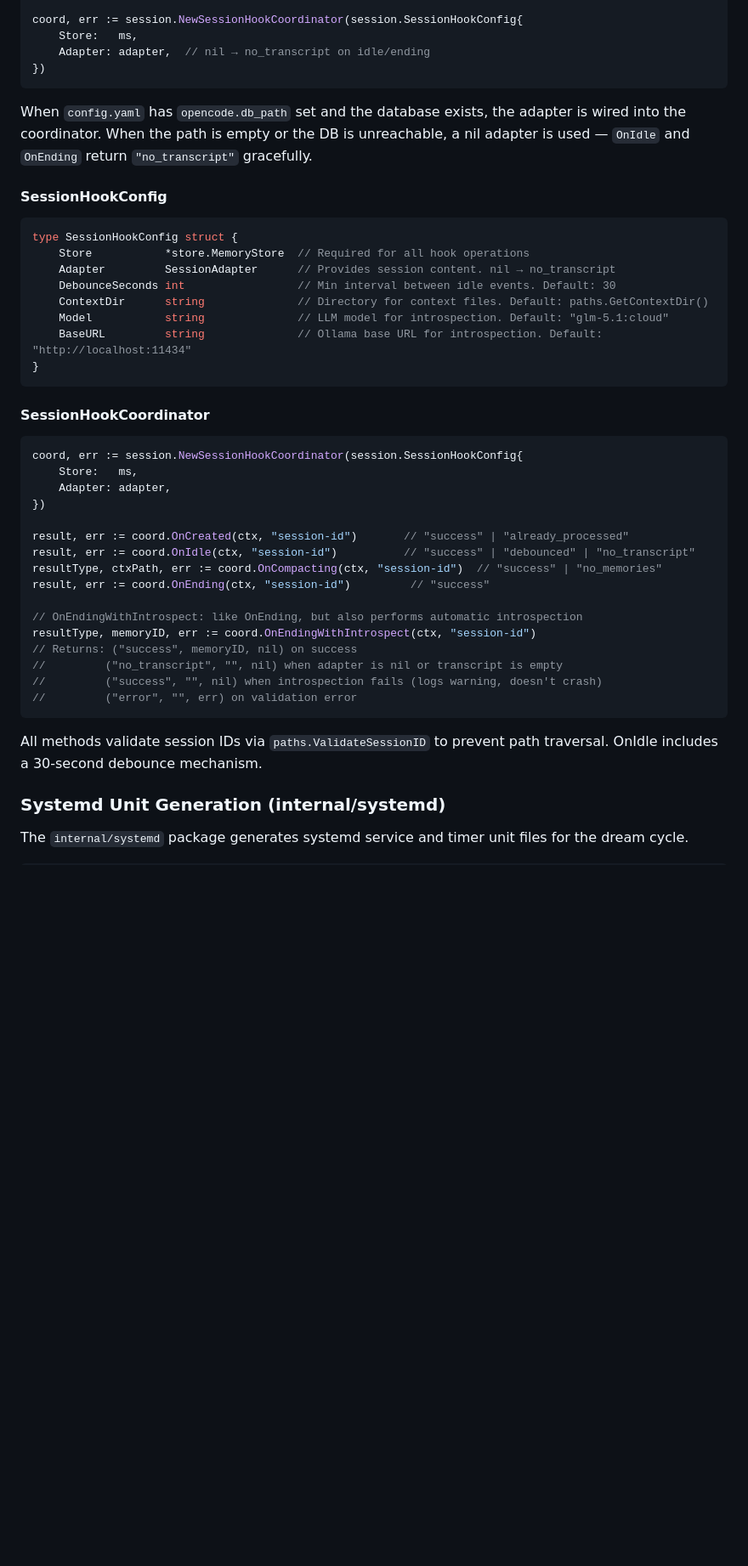
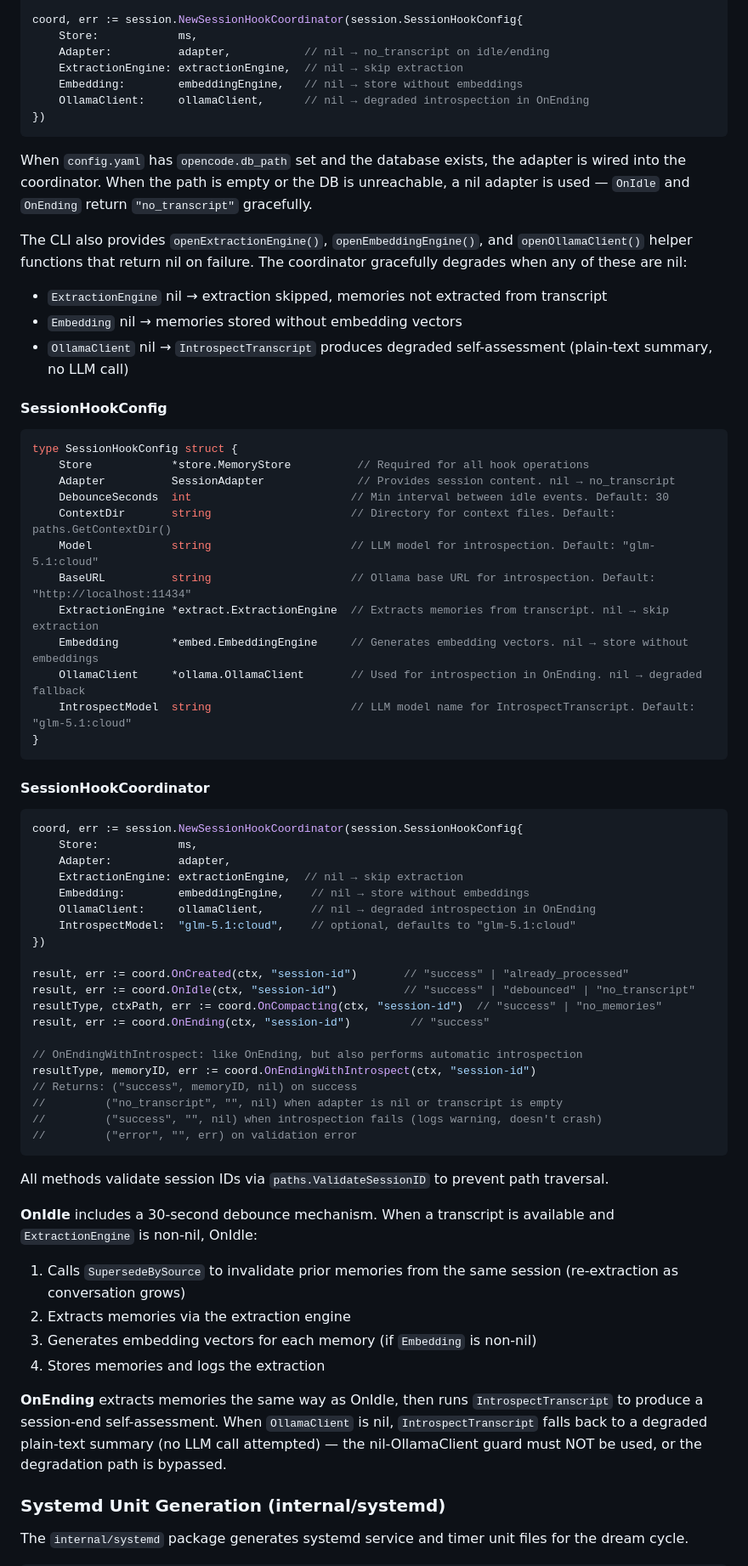
Before and after one commit to MichielDean/Kuato, a Markdown page: docs/API.md, the part around one of its changes. Shown at 85% size. Drawn GitHub-style; blank space fills up the shorter version.

````diff
--- a/docs/API.md
+++ b/docs/API.md
@@ -1433,23 +1441,35 @@ if adapter != nil {
 }
 
 coord, err := session.NewSessionHookCoordinator(session.SessionHookConfig{
-    Store:   ms,
-    Adapter: adapter,  // nil → no_transcript on idle/ending
+    Store:            ms,
+    Adapter:          adapter,           // nil → no_transcript on idle/ending
+    ExtractionEngine: extractionEngine,  // nil → skip extraction
+    Embedding:        embeddingEngine,   // nil → store without embeddings
+    OllamaClient:     ollamaClient,      // nil → degraded introspection in OnEnding
 })
 ```
 
 When `config.yaml` has `opencode.db_path` set and the database exists, the adapter is wired into the coordinator. When the path is empty or the DB is unreachable, a nil adapter is used — `OnIdle` and `OnEnding` return `"no_transcript"` gracefully.
 
+The CLI also provides `openExtractionEngine()`, `openEmbeddingEngine()`, and `openOllamaClient()` helper functions that return nil on failure. The coordinator gracefully degrades when any of these are nil:
+- `ExtractionEngine` nil → extraction skipped, memories not extracted from transcript
+- `Embedding` nil → memories stored without embedding vectors
+- `OllamaClient` nil → `IntrospectTranscript` produces degraded self-assessment (plain-text summary, no LLM call)
+
 #### SessionHookConfig
 
 ```go
 type SessionHookConfig struct {
-    Store           *store.MemoryStore  // Required for all hook operations
-    Adapter         SessionAdapter      // Provides session content. nil → no_transcript
-    DebounceSeconds int                 // Min interval between idle events. Default: 30
-    ContextDir      string              // Directory for context files. Default: paths.GetContextDir()
-    Model           string              // LLM model for introspection. Default: "glm-5.1:cloud"
-    BaseURL         string              // Ollama base URL for introspection. Default: "http://localhost:11434"
+    Store            *store.MemoryStore          // Required for all hook operations
+    Adapter          SessionAdapter              // Provides session content. nil → no_transcript
+    DebounceSeconds  int                        // Min interval between idle events. Default: 30
+    ContextDir       string                     // Directory for context files. Default: paths.GetContextDir()
+    Model            string                     // LLM model for introspection. Default: "glm-5.1:cloud"
+    BaseURL          string                     // Ollama base URL for introspection. Default: "http://localhost:11434"
+    ExtractionEngine *extract.ExtractionEngine  // Extracts memories from transcript. nil → skip extraction
+    Embedding        *embed.EmbeddingEngine     // Generates embedding vectors. nil → store without embeddings
+    OllamaClient     *ollama.OllamaClient       // Used for introspection in OnEnding. nil → degraded fallback
+    IntrospectModel  string                     // LLM model name for IntrospectTranscript. Default: "glm-5.1:cloud"
 }
 ```
 
@@ -1457,8 +1477,12 @@ type SessionHookConfig struct {
 
 ```go
 coord, err := session.NewSessionHookCoordinator(session.SessionHookConfig{
-    Store:   ms,
-    Adapter: adapter,
+    Store:            ms,
+    Adapter:          adapter,
+    ExtractionEngine: extractionEngine,  // nil → skip extraction
+    Embedding:        embeddingEngine,    // nil → store without embeddings
+    OllamaClient:     ollamaClient,       // nil → degraded introspection in OnEnding
+    IntrospectModel:  "glm-5.1:cloud",    // optional, defaults to "glm-5.1:cloud"
 })
 
 result, err := coord.OnCreated(ctx, "session-id")       // "success" | "already_processed"
@@ -1474,7 +1498,15 @@ resultType, memoryID, err := coord.OnEndingWithIntrospect(ctx, "session-id")
 //         ("error", "", err) on validation error
 ```
 
-All methods validate session IDs via `paths.ValidateSessionID` to prevent path traversal. OnIdle includes a 30-second debounce mechanism.
+All methods validate session IDs via `paths.ValidateSessionID` to prevent path traversal.
+
+**OnIdle** includes a 30-second debounce mechanism. When a transcript is available and `ExtractionEngine` is non-nil, OnIdle:
+1. Calls `SupersedeBySource` to invalidate prior memories from the same session (re-extraction as conversation grows)
+2. Extracts memories via the extraction engine
+3. Generates embedding vectors for each memory (if `Embedding` is non-nil)
+4. Stores memories and logs the extraction
+
+**OnEnding** extracts memories the same way as OnIdle, then runs `IntrospectTranscript` to produce a session-end self-assessment. When `OllamaClient` is nil, `IntrospectTranscript` falls back to a degraded plain-text summary (no LLM call attempted) — the nil-OllamaClient guard must NOT be used, or the degradation path is bypassed.
 
 ### Systemd Unit Generation (internal/systemd)
 
````
Also changed, not shown: other parts of docs/API.md (+13 -5 lines), docs/CLI.md (+3 -1 lines), docs/DREAM.md (+11 -1 lines).
